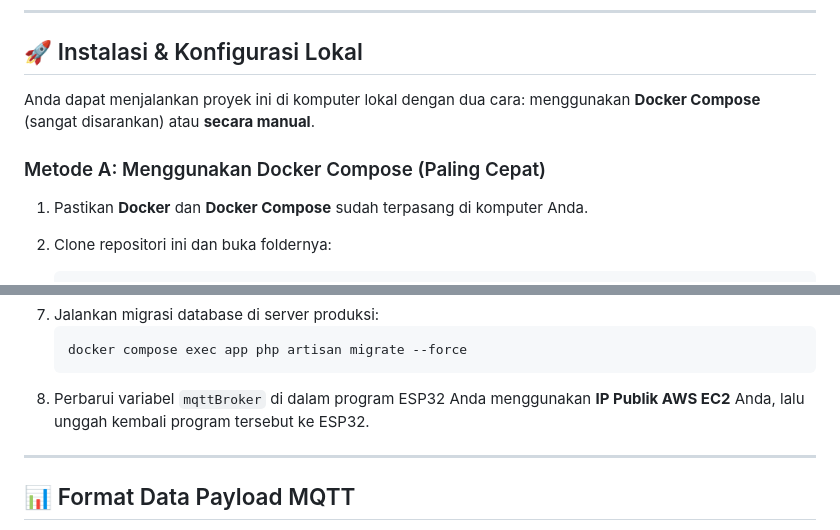
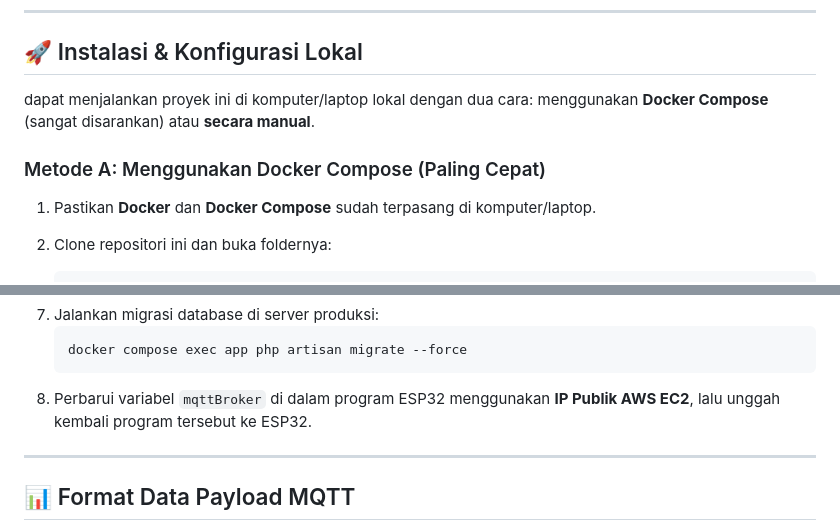
Before and after one commit to amandafahiraj/Tugas-Akhir, a Markdown page: README.md, 2 parts joined by grey strips. GitHub-like rendering.

````diff
--- a/README.md
+++ b/README.md
@@ -87,10 +87,10 @@ graph TD
 
 ## 🚀 Instalasi & Konfigurasi Lokal
 
-Anda dapat menjalankan proyek ini di komputer lokal dengan dua cara: menggunakan **Docker Compose** (sangat disarankan) atau **secara manual**.
+dapat menjalankan proyek ini di komputer/laptop lokal dengan dua cara: menggunakan **Docker Compose** (sangat disarankan) atau **secara manual**.
 
 ### Metode A: Menggunakan Docker Compose (Paling Cepat)
 
-1. Pastikan **Docker** dan **Docker Compose** sudah terpasang di komputer Anda.
+1. Pastikan **Docker** dan **Docker Compose** sudah terpasang di komputer/laptop.
 2. Clone repositori ini dan buka foldernya:
    ```bash
@@ -216,7 +216,7 @@ php artisan mqtt:listen
    ```bash
    docker compose exec app php artisan migrate --force
    ```
-8. Perbarui variabel `mqttBroker` di dalam program ESP32 Anda menggunakan **IP Publik AWS EC2** Anda, lalu unggah kembali program tersebut ke ESP32.
+8. Perbarui variabel `mqttBroker` di dalam program ESP32 menggunakan **IP Publik AWS EC2**, lalu unggah kembali program tersebut ke ESP32.
 
 ---
 
````
Also changed, not shown: other parts of README.md (+18 -15 lines).
